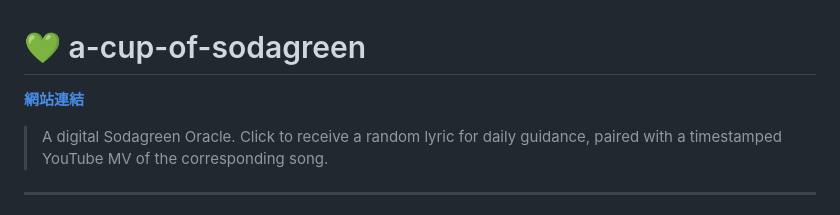
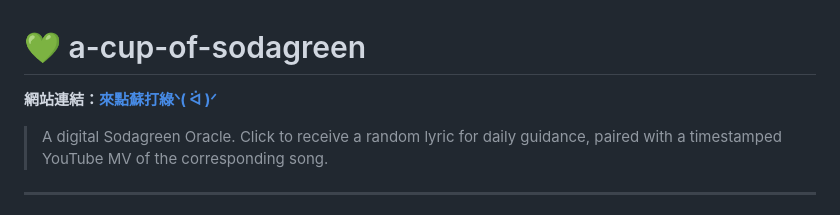
Before and after one commit to mistyflow66/a-cup-of-sodagreen, a Markdown page: README.md, the part around the change. GitHub-like rendering.

```diff
--- a/README.md
+++ b/README.md
@@ -1,6 +1,6 @@
 # 💚 a-cup-of-sodagreen
 
-**[網站連結](https://mistyflow66.github.io/a-cup-of-sodagreen/)**
+**網站連結：[來點蘇打綠ᐠ( ᐛ )ᐟ](https://mistyflow66.github.io/a-cup-of-sodagreen/)**
 
 > A digital Sodagreen Oracle. Click to receive a random lyric for daily guidance, paired with a timestamped YouTube MV of the corresponding song.
 
```
